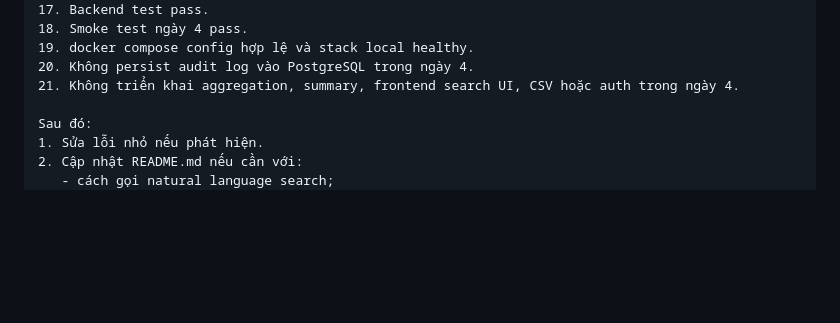
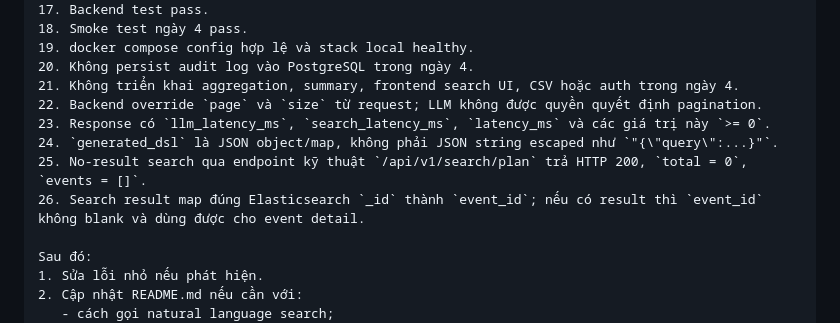
Before and after one commit to PhamVanMinhBinhThuan/soc-ai-search, a Markdown page: plan/day-04-ai-prompts.md, the part around the change. Drawn GitHub-style; blank space fills up the shorter version.

Commit message:
feat: Update docs

```diff
--- a/plan/day-04-ai-prompts.md
+++ b/plan/day-04-ai-prompts.md
@@ -699,6 +699,11 @@ Kiểm tra:
 19. docker compose config hợp lệ và stack local healthy.
 20. Không persist audit log vào PostgreSQL trong ngày 4.
 21. Không triển khai aggregation, summary, frontend search UI, CSV hoặc auth trong ngày 4.
+22. Backend override `page` và `size` từ request; LLM không được quyền quyết định pagination.
+23. Response có `llm_latency_ms`, `search_latency_ms`, `latency_ms` và các giá trị này `>= 0`.
+24. `generated_dsl` là JSON object/map, không phải JSON string escaped như `"{\"query\":...}"`.
+25. No-result search qua endpoint kỹ thuật `/api/v1/search/plan` trả HTTP 200, `total = 0`, `events = []`.
+26. Search result map đúng Elasticsearch `_id` thành `event_id`; nếu có result thì `event_id` không blank và dùng được cho event detail.
 
 Sau đó:
 1. Sửa lỗi nhỏ nếu phát hiện.
```
Also changed, not shown: README.md (+1 -1 lines).
